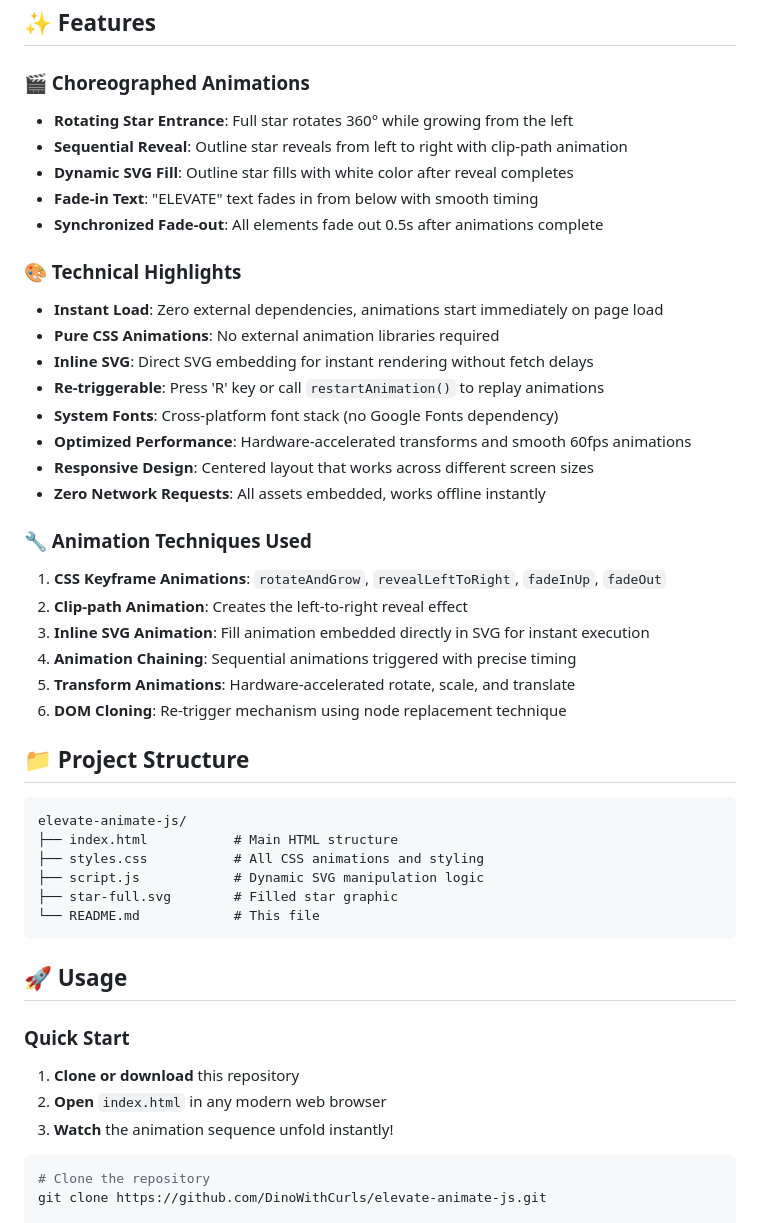
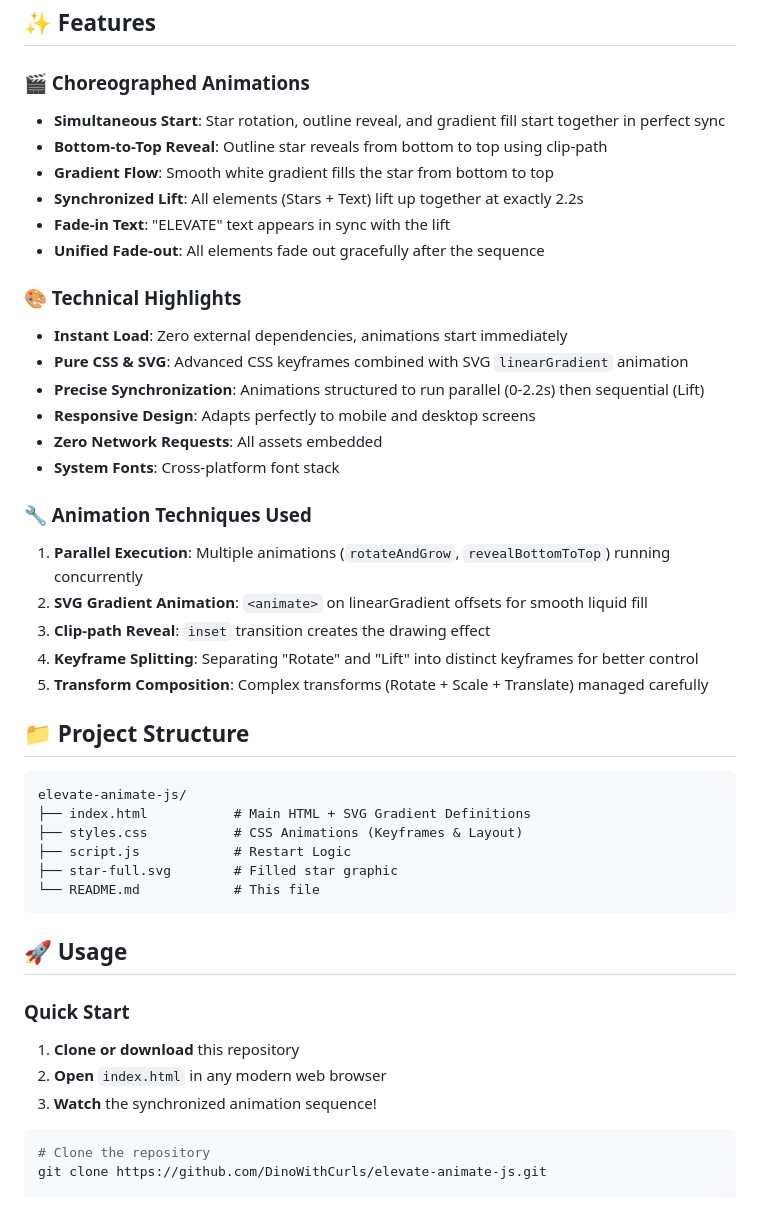
Before and after one commit to DinoWithCurls/elevate-animate-js, a Markdown page: README.md, the part around one of its changes. GitHub-like rendering.

Commit message:
Update README with updated info

````diff
--- a/README.md
+++ b/README.md
@@ -9,37 +9,35 @@ A stunning, performant animation showcase built with pure HTML, CSS, and vanilla
 ## ✨ Features
 
 ### 🎬 Choreographed Animations
-- **Rotating Star Entrance**: Full star rotates 360° while growing from the left
-- **Sequential Reveal**: Outline star reveals from left to right with clip-path animation
-- **Dynamic SVG Fill**: Outline star fills with white color after reveal completes
-- **Fade-in Text**: "ELEVATE" text fades in from below with smooth timing
-- **Synchronized Fade-out**: All elements fade out 0.5s after animations complete
+- **Simultaneous Start**: Star rotation, outline reveal, and gradient fill start together in perfect sync
+- **Bottom-to-Top Reveal**: Outline star reveals from bottom to top using clip-path
+- **Gradient Flow**: Smooth white gradient fills the star from bottom to top
+- **Synchronized Lift**: All elements (Stars + Text) lift up together at exactly 2.2s
+- **Fade-in Text**: "ELEVATE" text appears in sync with the lift
+- **Unified Fade-out**: All elements fade out gracefully after the sequence
 
 ### 🎨 Technical Highlights
-- **Instant Load**: Zero external dependencies, animations start immediately on page load
-- **Pure CSS Animations**: No external animation libraries required
-- **Inline SVG**: Direct SVG embedding for instant rendering without fetch delays
-- **Re-triggerable**: Press 'R' key or call `restartAnimation()` to replay animations
-- **System Fonts**: Cross-platform font stack (no Google Fonts dependency)
-- **Optimized Performance**: Hardware-accelerated transforms and smooth 60fps animations
-- **Responsive Design**: Centered layout that works across different screen sizes
-- **Zero Network Requests**: All assets embedded, works offline instantly
+- **Instant Load**: Zero external dependencies, animations start immediately
+- **Pure CSS & SVG**: Advanced CSS keyframes combined with SVG `linearGradient` animation
+- **Precise Synchronization**: Animations structured to run parallel (0-2.2s) then sequential (Lift)
+- **Responsive Design**: Adapts perfectly to mobile and desktop screens
+- **Zero Network Requests**: All assets embedded
+- **System Fonts**: Cross-platform font stack
 
 ### 🔧 Animation Techniques Used
-1. **CSS Keyframe Animations**: `rotateAndGrow`, `revealLeftToRight`, `fadeInUp`, `fadeOut`
-2. **Clip-path Animation**: Creates the left-to-right reveal effect
-3. **Inline SVG Animation**: Fill animation embedded directly in SVG for instant execution
-4. **Animation Chaining**: Sequential animations triggered with precise timing
-5. **Transform Animations**: Hardware-accelerated rotate, scale, and translate
-6. **DOM Cloning**: Re-trigger mechanism using node replacement technique
+1. **Parallel Execution**: Multiple animations (`rotateAndGrow`, `revealBottomToTop`) running concurrently
+2. **SVG Gradient Animation**: `<animate>` on linearGradient offsets for smooth liquid fill
+3. **Clip-path Reveal**: `inset` transition creates the drawing effect
+4. **Keyframe Splitting**: Separating "Rotate" and "Lift" into distinct keyframes for better control
+5. **Transform Composition**: Complex transforms (Rotate + Scale + Translate) managed carefully
 
 ## 📁 Project Structure
 
 ```
 elevate-animate-js/
-├── index.html           # Main HTML structure
-├── styles.css           # All CSS animations and styling
-├── script.js            # Dynamic SVG manipulation logic
+├── index.html           # Main HTML + SVG Gradient Definitions
+├── styles.css           # CSS Animations (Keyframes & Layout)
+├── script.js            # Restart Logic
 ├── star-full.svg        # Filled star graphic
 └── README.md            # This file
 ```
@@ -50,7 +48,7 @@ elevate-animate-js/
 
 1. **Clone or download** this repository
 2. **Open** `index.html` in any modern web browser
-3. **Watch** the animation sequence unfold instantly!
+3. **Watch** the synchronized animation sequence!
 
 ```bash
 # Clone the repository
````
Also changed, not shown: other parts of README.md (+10 -19 lines).
